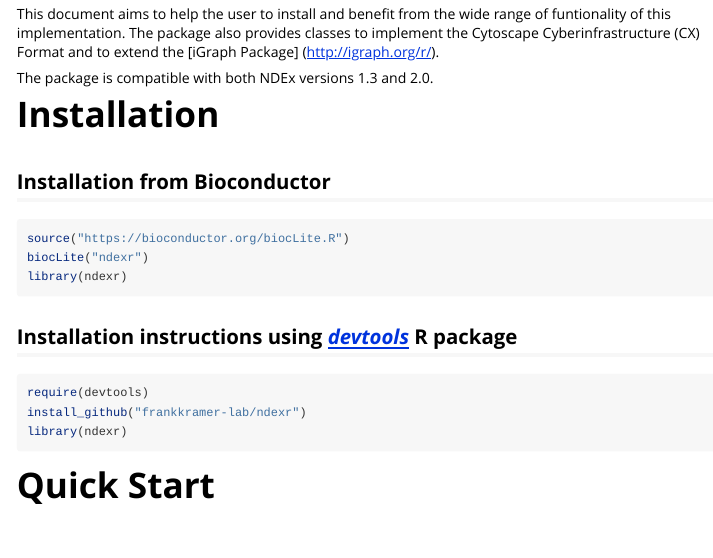
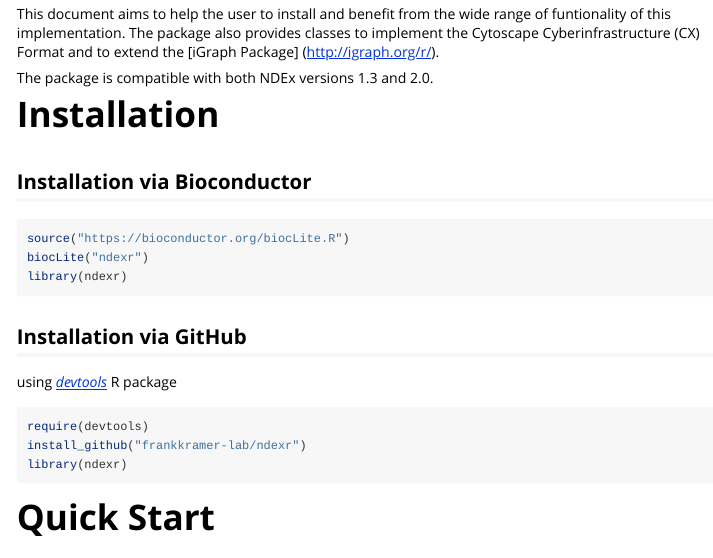
Before and after one commit to frankkramer-lab/ndexr, an R Markdown document (vignettes/ndexr-vignette.Rmd): the page in a window 1100 px wide, from 800 px down. Rendered offline with R 4.5, knitr and Pandoc, with nearby package versions; some code elsewhere in the file could not run offline; long lines of code are wrapped.

Commit message:
Made some corrections in the vignette and README file

````diff
--- a/vignettes/ndexr-vignette.Rmd
+++ b/vignettes/ndexr-vignette.Rmd
@@ -45,14 +45,15 @@
 
 # Installation
 
-## Installation from Bioconductor
+## Installation via Bioconductor
 ```{r, eval=FALSE}
 source("https://bioconductor.org/biocLite.R")
 biocLite("ndexr")
 library(ndexr)
 ```
 
-## Installation instructions using [*devtools*](http://cran.r-project.org/web/packages/devtools/index.html) R package
+## Installation via GitHub
+using [*devtools*](http://cran.r-project.org/web/packages/devtools/index.html) R package
 ```{r, eval=FALSE}
 require(devtools)
 install_github("frankkramer-lab/ndexr")
````
Also changed, not shown: README.md, 1 other file.
